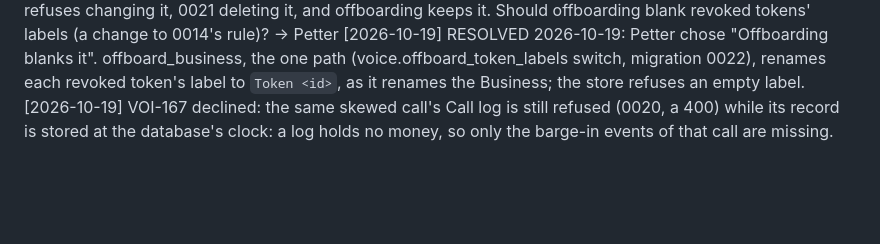
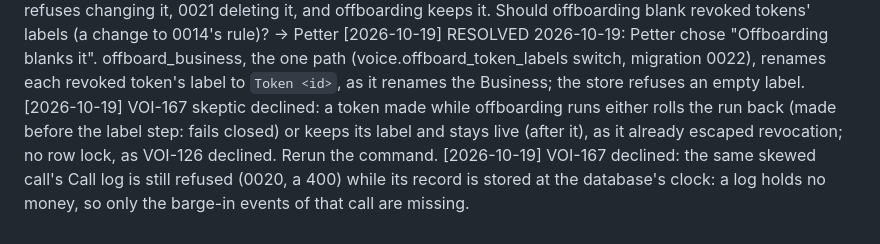
Before and after one commit to irma-AI/Voice, a Markdown page: DECISIONS.md, the part around the change. Drawn GitHub-style; folded sections open; blank space fills up the shorter version.

```diff
--- a/DECISIONS.md
+++ b/DECISIONS.md
@@ -59,4 +59,5 @@ One line per non-obvious choice, newest at the bottom: `[YYYY-MM-DD] <decision>:
 [2026-10-19] VOI-167 declined: the deploy window where the old Portal copy's plain Module delete or future record hits 0021 (a 500, nothing lost, Remove or offboard reruns); a QuerySet method in place of Module.remove; sharing record_call's rule-to-field mapping with record_call_log.
 [2026-10-19] ESCALATED: an Access token's label (free text, may name a person) can now never be erased: 0014 refuses changing it, 0021 deleting it, and offboarding keeps it. Should offboarding blank revoked tokens' labels (a change to 0014's rule)? -> Petter
 [2026-10-19] RESOLVED 2026-10-19: Petter chose "Offboarding blanks it". offboard_business, the one path (voice.offboard_token_labels switch, migration 0022), renames each revoked token's label to `Token <id>`, as it renames the Business; the store refuses an empty label.
+[2026-10-19] VOI-167 skeptic declined: a token made while offboarding runs either rolls the run back (made before the label step: fails closed) or keeps its label and stays live (after it), as it already escaped revocation; no row lock, as VOI-126 declined. Rerun the command.
 [2026-10-19] VOI-167 declined: the same skewed call's Call log is still refused (0020, a 400) while its record is stored at the database's clock: a log holds no money, so only the barge-in events of that call are missing.
```
Also changed, not shown: ARCHITECTURE.md (+1 -1 lines), docs/privacy/README.md (+1 -1 lines).
